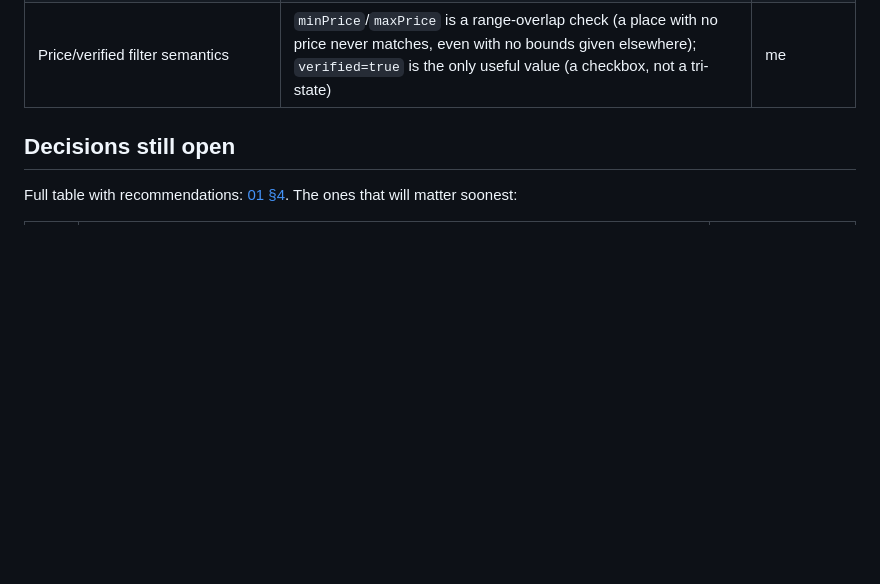
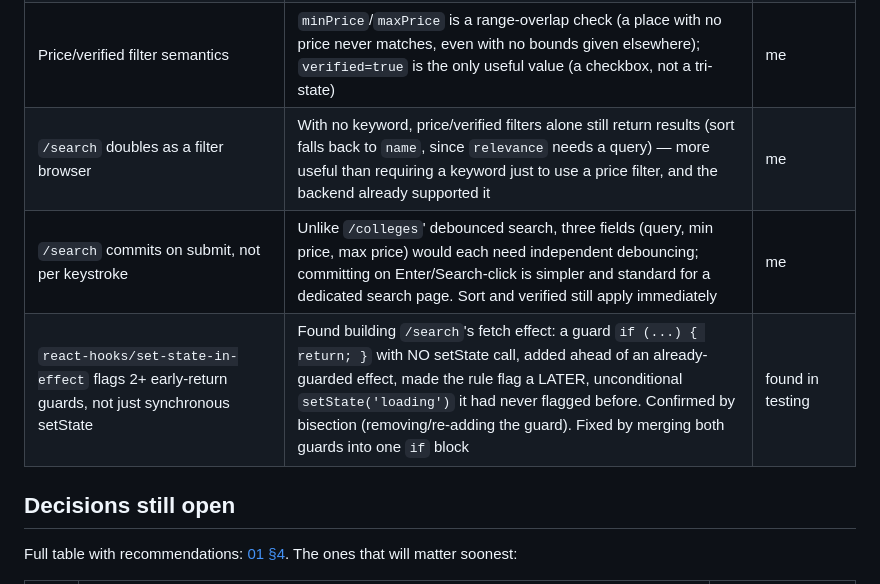
Before and after one commit to andhalebabalu/campuspin, a Markdown page: docs/README.md, the part around the change. Drawn GitHub-style; blank space fills up the shorter version.

```diff
--- a/docs/README.md
+++ b/docs/README.md
@@ -81,6 +81,9 @@
 | First real migration since Phase 2 | `CREATE FULLTEXT INDEX places_name_description_idx` — additive only (a new index, no column/table change). Confirmed empirically that Prisma 7's `@@fulltext`/`_relevance` need no preview-feature flag and genuinely compile to MariaDB's native `MATCH() AGAINST()` (proven by the exact MariaDB error, code 1191, when queried before the index existed) | me (verified, not assumed) |
 | Relevance ranking is rank fusion, not a weighted SQL score | Prisma's `_relevance` orders rows but cannot return the underlying match score as a value, so it can't be blended with distance/verified in one `ORDER BY` without raw SQL. Chose rank-position fusion (0.5 text + 0.2 proximity + 0.1 verified, rating term dropped) over raw SQL, to keep ranking a pure, unit-tested function like every other sort rule in this codebase, at the cost of not matching MySQL's literal relevance score | me |
 | Price/verified filter semantics | `minPrice`/`maxPrice` is a range-overlap check (a place with no price never matches, even with no bounds given elsewhere); `verified=true` is the only useful value (a checkbox, not a tri-state) | me |
+| `/search` doubles as a filter browser | With no keyword, price/verified filters alone still return results (sort falls back to `name`, since `relevance` needs a query) — more useful than requiring a keyword just to use a price filter, and the backend already supported it | me |
+| `/search` commits on submit, not per keystroke | Unlike `/colleges`' debounced search, three fields (query, min price, max price) would each need independent debouncing; committing on Enter/Search-click is simpler and standard for a dedicated search page. Sort and verified still apply immediately | me |
+| `react-hooks/set-state-in-effect` flags 2+ early-return guards, not just synchronous setState | Found building `/search`'s fetch effect: a guard `if (...) { return; }` with NO setState call, added ahead of an already-guarded effect, made the rule flag a LATER, unconditional `setState('loading')` it had never flagged before. Confirmed by bisection (removing/re-adding the guard). Fixed by merging both guards into one `if` block | found in testing |
 
 ## Decisions still open
 
```
Also changed, not shown: README.md (+10 -5 lines), docs/08-roadmap.md (+1 -1 lines).
